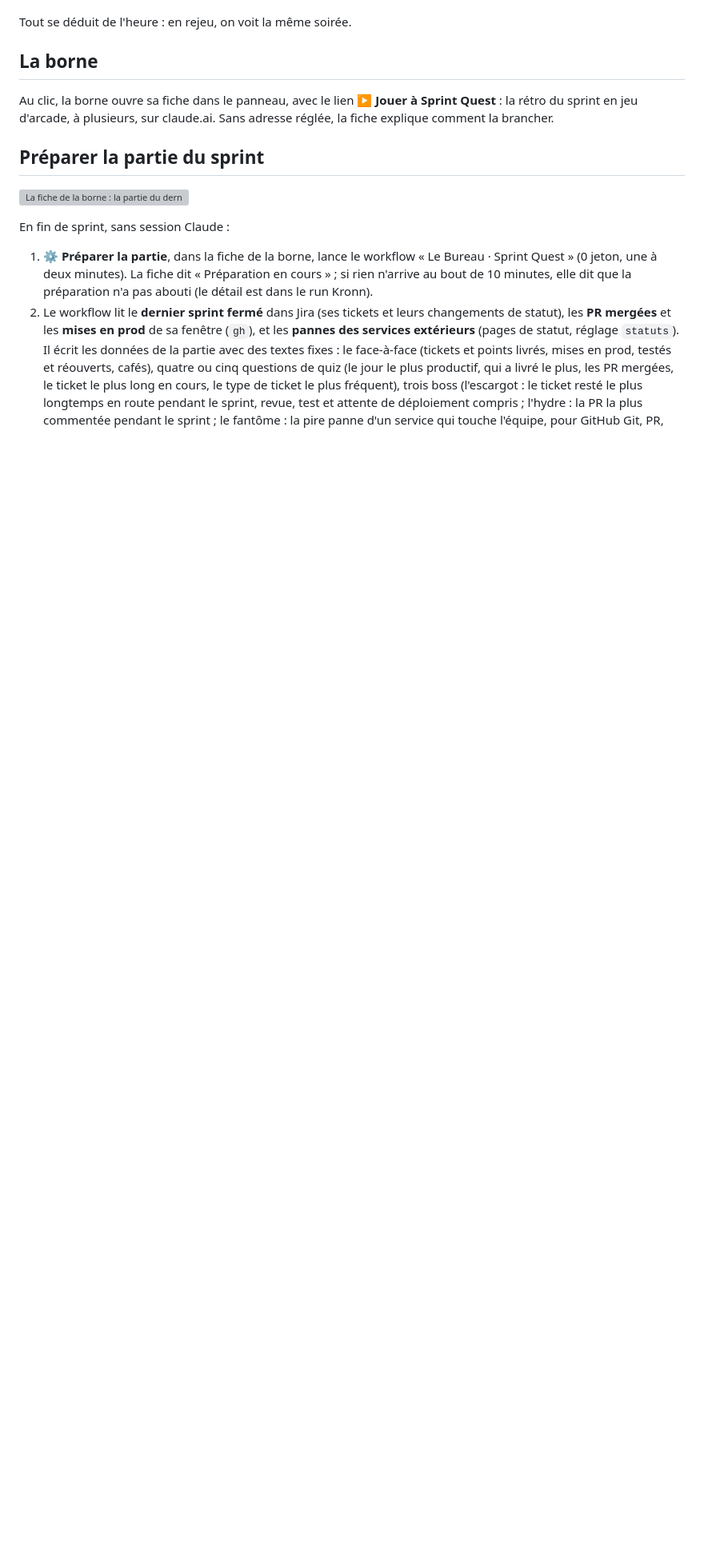
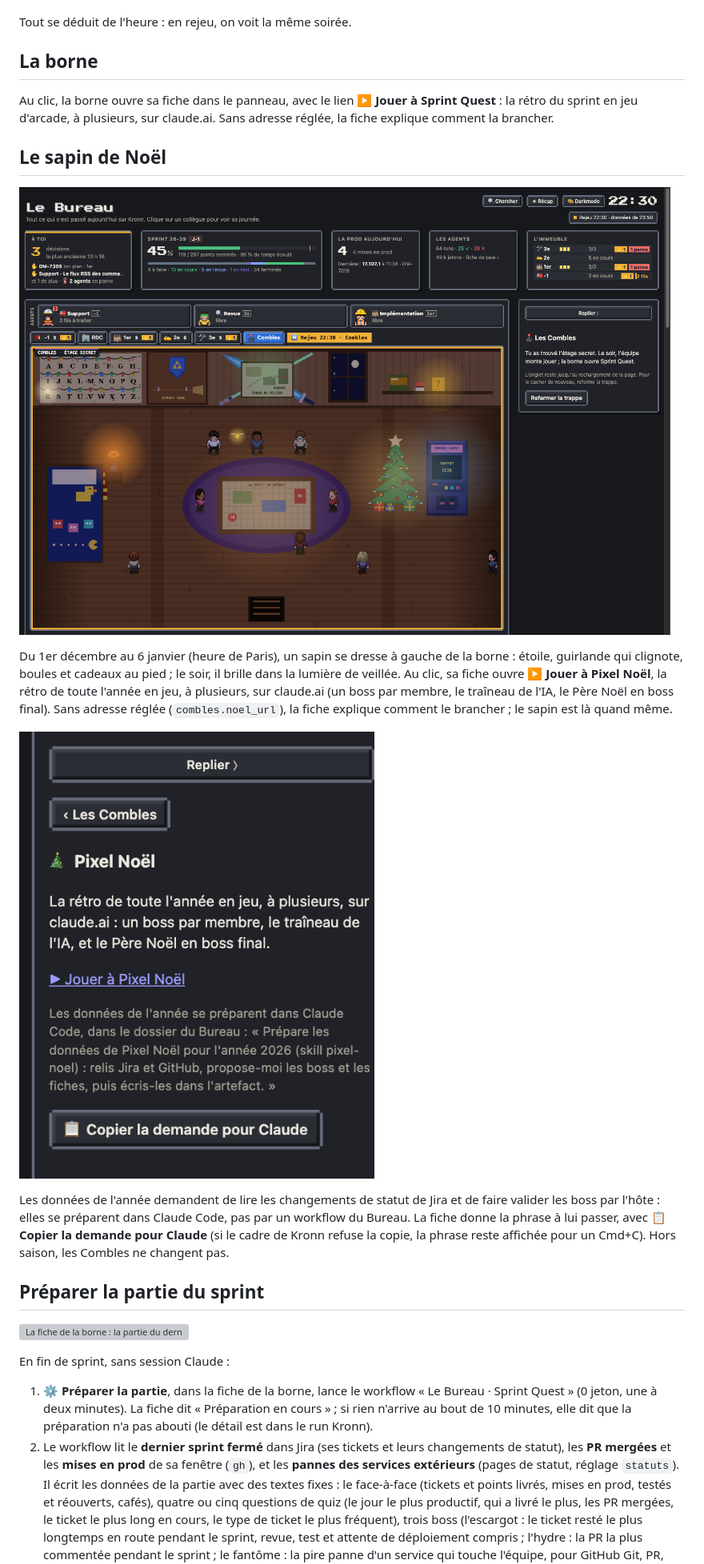
Before and after one commit to barberemi/pixel-bureau, a Markdown page: guide/fonctionnalites/34-combles.md, the part around one of its changes. Shown at 80% size. Drawn GitHub-style; pictures changed too: guide/img/combles-noel.png (added), guide/img/combles-sapin.png (added); blank space fills up the shorter version; grey boxes are pictures that could not be loaded.

```diff
--- a/guide/fonctionnalites/34-combles.md
+++ b/guide/fonctionnalites/34-combles.md
@@ -30,6 +30,16 @@ Tout se déduit de l'heure : en rejeu, on voit la même soirée.
 
 Au clic, la borne ouvre sa fiche dans le panneau, avec le lien **▶ Jouer à Sprint Quest** : la rétro du sprint en jeu d'arcade, à plusieurs, sur claude.ai. Sans adresse réglée, la fiche explique comment la brancher.
 
+## Le sapin de Noël
+
+![Les Combles en décembre, le soir : le sapin à gauche de la borne](../img/combles-noel.png)
+
+Du 1er décembre au 6 janvier (heure de Paris), un sapin se dresse à gauche de la borne : étoile, guirlande qui clignote, boules et cadeaux au pied ; le soir, il brille dans la lumière de veillée. Au clic, sa fiche ouvre **▶ Jouer à Pixel Noël**, la rétro de toute l'année en jeu, à plusieurs, sur claude.ai (un boss par membre, le traîneau de l'IA, le Père Noël en boss final). Sans adresse réglée (`combles.noel_url`), la fiche explique comment le brancher ; le sapin est là quand même.
+
+![La fiche du sapin : le lien vers Pixel Noël et la demande pour Claude](../img/combles-sapin.png)
+
+Les données de l'année demandent de lire les changements de statut de Jira et de faire valider les boss par l'hôte : elles se préparent dans Claude Code, pas par un workflow du Bureau. La fiche donne la phrase à lui passer, avec **📋 Copier la demande pour Claude** (si le cadre de Kronn refuse la copie, la phrase reste affichée pour un Cmd+C). Hors saison, les Combles ne changent pas.
+
 ## Préparer la partie du sprint
 
 ![La fiche de la borne : la partie du dernier sprint, prête à copier](../img/combles-borne.png)
```
Also changed, not shown: other parts of guide/fonctionnalites/34-combles.md (+2 -2 lines), CHANGELOG.md (+1 -0 lines), 6 other files.
